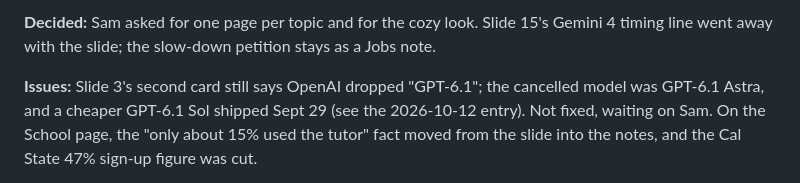
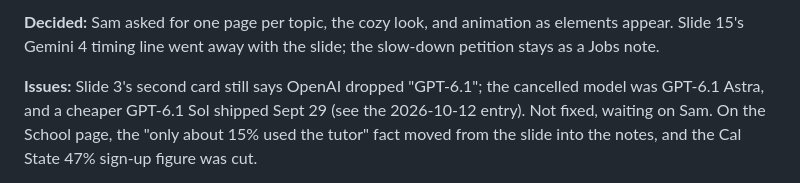
Before and after one commit to pcolee/explorAI, a Markdown page: docs/agent-log.md, the part around one of its changes. Drawn GitHub-style.

Commit message:
Handoff 2026-10-13: log the Meeting 4 animation pass

```diff
--- a/docs/agent-log.md
+++ b/docs/agent-log.md
@@ -18,5 +19,5 @@ Remove a line once it is answered and note the answer in that day's entry.
 
-**Decided:** Sam asked for one page per topic and for the cozy look. Slide 15's Gemini 4 timing line went away with the slide; the slow-down petition stays as a Jobs note.
+**Decided:** Sam asked for one page per topic, the cozy look, and animation as elements appear. Slide 15's Gemini 4 timing line went away with the slide; the slow-down petition stays as a Jobs note.
 
 **Issues:** Slide 3's second card still says OpenAI dropped "GPT-6.1"; the cancelled model was GPT-6.1 Astra, and a cheaper GPT-6.1 Sol shipped Sept 29 (see the 2026-10-12 entry). Not fixed, waiting on Sam. On the School page, the "only about 15% used the tutor" fact moved from the slide into the notes, and the Cal State 47% sign-up figure was cut.
 
```
Also changed, not shown: other parts of docs/agent-log.md (+1 -0 lines), docs/status.md (+2 -2 lines).
